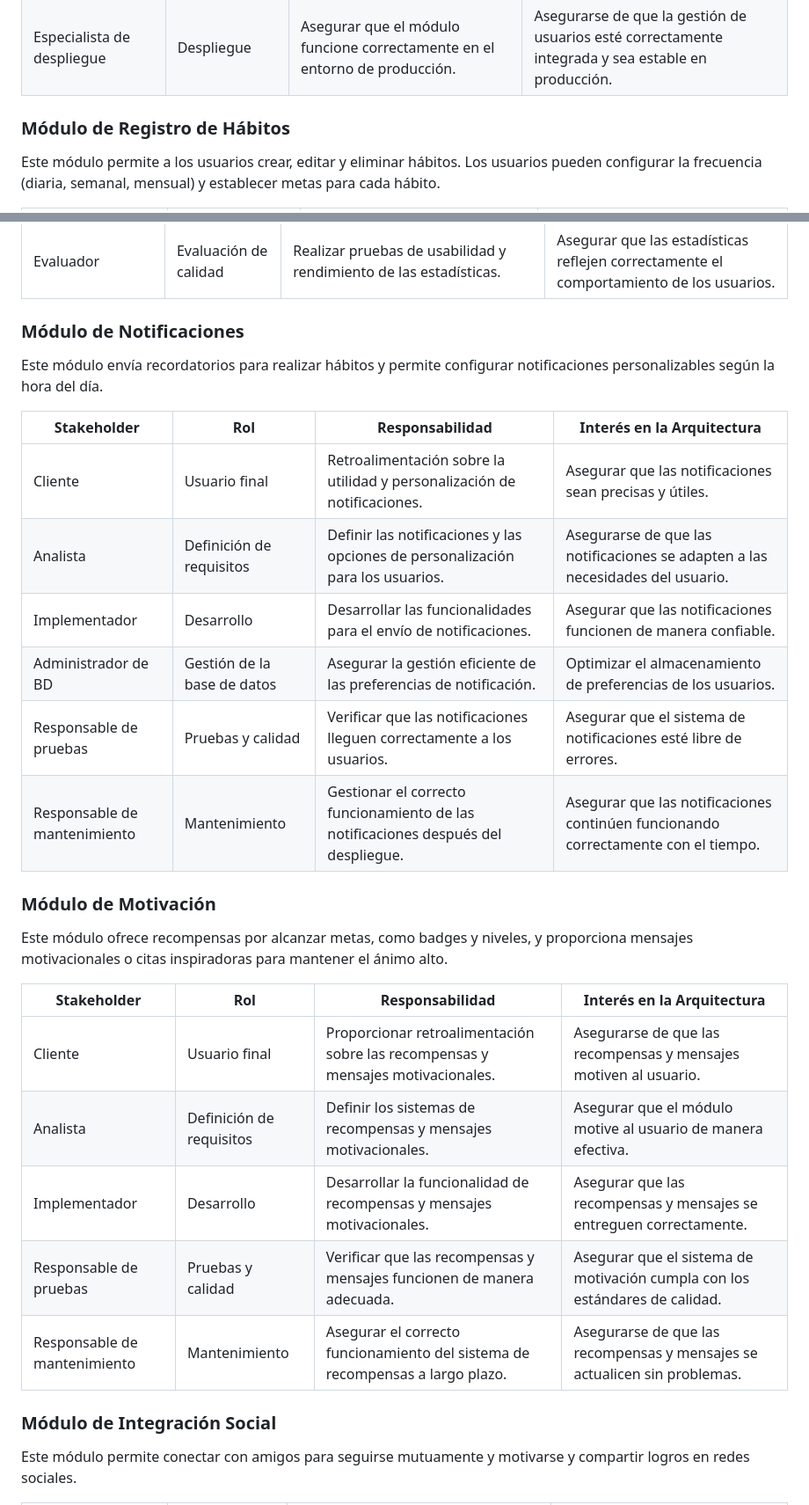
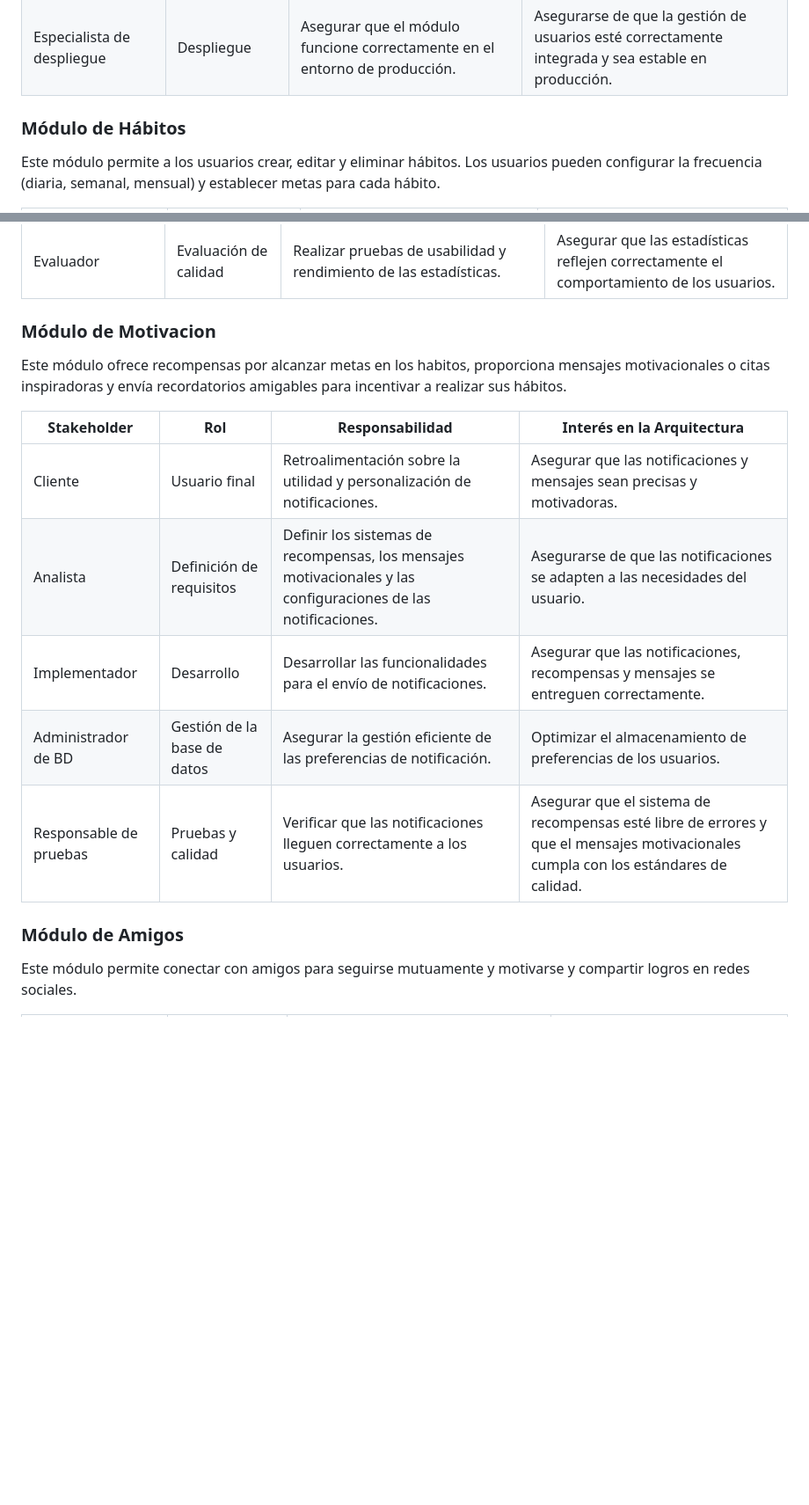
Before and after one commit to ulima-arqui242/arqui242-grupo6, a Markdown page: 1/1.4/1.4.md, 2 parts joined by grey strips. Shown at 88% size. Rendered like a GitHub page; blank space fills up the shorter version.

```diff
--- a/1/1.4/1.4.md
+++ b/1/1.4/1.4.md
@@ -15,7 +15,7 @@ Este módulo permite la creación, edición y eliminación de cuentas de usuario
 | Responsable de pruebas   | Pruebas y calidad             | Verificar que el módulo funcione correctamente.                                 | Asegurar que las funcionalidades de gestión de usuarios estén libres de errores.           |
 | Especialista de despliegue | Despliegue                    | Asegurar que el módulo funcione correctamente en el entorno de producción.        | Asegurarse de que la gestión de usuarios esté correctamente integrada y sea estable en producción. |
 
-### Módulo de Registro de Hábitos
+### Módulo de Hábitos
 
 Este módulo permite a los usuarios crear, editar y eliminar hábitos. Los usuarios pueden configurar la frecuencia (diaria, semanal, mensual) y establecer metas para cada hábito.
 
@@ -44,33 +44,19 @@ Este módulo permite a los usuarios marcar hábitos completados y realizar un se
 | Especialista de despliegue | Despliegue           | Asegurar que el módulo de seguimiento funcione correctamente en el entorno de producción. | Asegurar una implementación eficiente en los entornos de prueba y producción.         |
 | Evaluador                | Evaluación de calidad | Realizar pruebas de usabilidad y rendimiento de las estadísticas.           | Asegurar que las estadísticas reflejen correctamente el comportamiento de los usuarios. |
 
-### Módulo de Notificaciones
+### Módulo de Motivacion
 
-Este módulo envía recordatorios para realizar hábitos y permite configurar notificaciones personalizables según la hora del día.
-
+Este módulo ofrece recompensas por alcanzar metas en los habitos, proporciona mensajes motivacionales o citas inspiradoras y envía recordatorios amigables para incentivar a realizar sus hábitos.
 
 | Stakeholder              | Rol                  | Responsabilidad                                                            | Interés en la Arquitectura                                                     |
 |--------------------------|----------------------|----------------------------------------------------------------------------|--------------------------------------------------------------------------------|
-| Cliente                  | Usuario final        | Retroalimentación sobre la utilidad y personalización de notificaciones.   | Asegurar que las notificaciones sean precisas y útiles.                        |
-| Analista                 | Definición de requisitos | Definir las notificaciones y las opciones de personalización para los usuarios. | Asegurarse de que las notificaciones se adapten a las necesidades del usuario.  |
-| Implementador            | Desarrollo           | Desarrollar las funcionalidades para el envío de notificaciones.            | Asegurar que las notificaciones funcionen de manera confiable.                 |
+| Cliente                  | Usuario final        | Retroalimentación sobre la utilidad y personalización de notificaciones.   | Asegurar que las notificaciones y mensajes sean precisas y motivadoras.                        |
+| Analista                 | Definición de requisitos | Definir los sistemas de recompensas, los mensajes motivacionales y las configuraciones de las notificaciones. | Asegurarse de que las notificaciones se adapten a las necesidades del usuario.  |
+| Implementador            | Desarrollo           | Desarrollar las funcionalidades para el envío de notificaciones.            | Asegurar que las notificaciones, recompensas y mensajes se entreguen correctamente.                 |
 | Administrador de BD       | Gestión de la base de datos | Asegurar la gestión eficiente de las preferencias de notificación.           | Optimizar el almacenamiento de preferencias de los usuarios.                   |
-| Responsable de pruebas   | Pruebas y calidad    | Verificar que las notificaciones lleguen correctamente a los usuarios.      | Asegurar que el sistema de notificaciones esté libre de errores.               |
-| Responsable de mantenimiento | Mantenimiento       | Gestionar el correcto funcionamiento de las notificaciones después del despliegue. | Asegurar que las notificaciones continúen funcionando correctamente con el tiempo. |
+| Responsable de pruebas   | Pruebas y calidad    | Verificar que las notificaciones lleguen correctamente a los usuarios.      | Asegurar que el sistema de recompensas esté libre de errores y que el mensajes motivacionales cumpla con los estándares de calidad.  |
 
-### Módulo de Motivación
-
-Este módulo ofrece recompensas por alcanzar metas, como badges y niveles, y proporciona mensajes motivacionales o citas inspiradoras para mantener el ánimo alto.
-
-| Stakeholder              | Rol                  | Responsabilidad                                                             | Interés en la Arquitectura                                                    |
-|--------------------------|----------------------|-----------------------------------------------------------------------------|-------------------------------------------------------------------------------|
-| Cliente                  | Usuario final        | Proporcionar retroalimentación sobre las recompensas y mensajes motivacionales. | Asegurarse de que las recompensas y mensajes motiven al usuario.              |
-| Analista                 | Definición de requisitos | Definir los sistemas de recompensas y mensajes motivacionales.               | Asegurar que el módulo motive al usuario de manera efectiva.                  |
-| Implementador            | Desarrollo           | Desarrollar la funcionalidad de recompensas y mensajes motivacionales.        | Asegurar que las recompensas y mensajes se entreguen correctamente.           |
-| Responsable de pruebas   | Pruebas y calidad    | Verificar que las recompensas y mensajes funcionen de manera adecuada.       | Asegurar que el sistema de motivación cumpla con los estándares de calidad.   |
-| Responsable de mantenimiento | Mantenimiento       | Asegurar el correcto funcionamiento del sistema de recompensas a largo plazo. | Asegurarse de que las recompensas y mensajes se actualicen sin problemas.      |
-
-### Módulo de Integración Social
+### Módulo de Amigos
 
 Este módulo permite conectar con amigos para seguirse mutuamente y motivarse y compartir logros en redes sociales.
 
```
Also changed, not shown: other parts of 1/1.4/1.4.md (+13 -0 lines).
